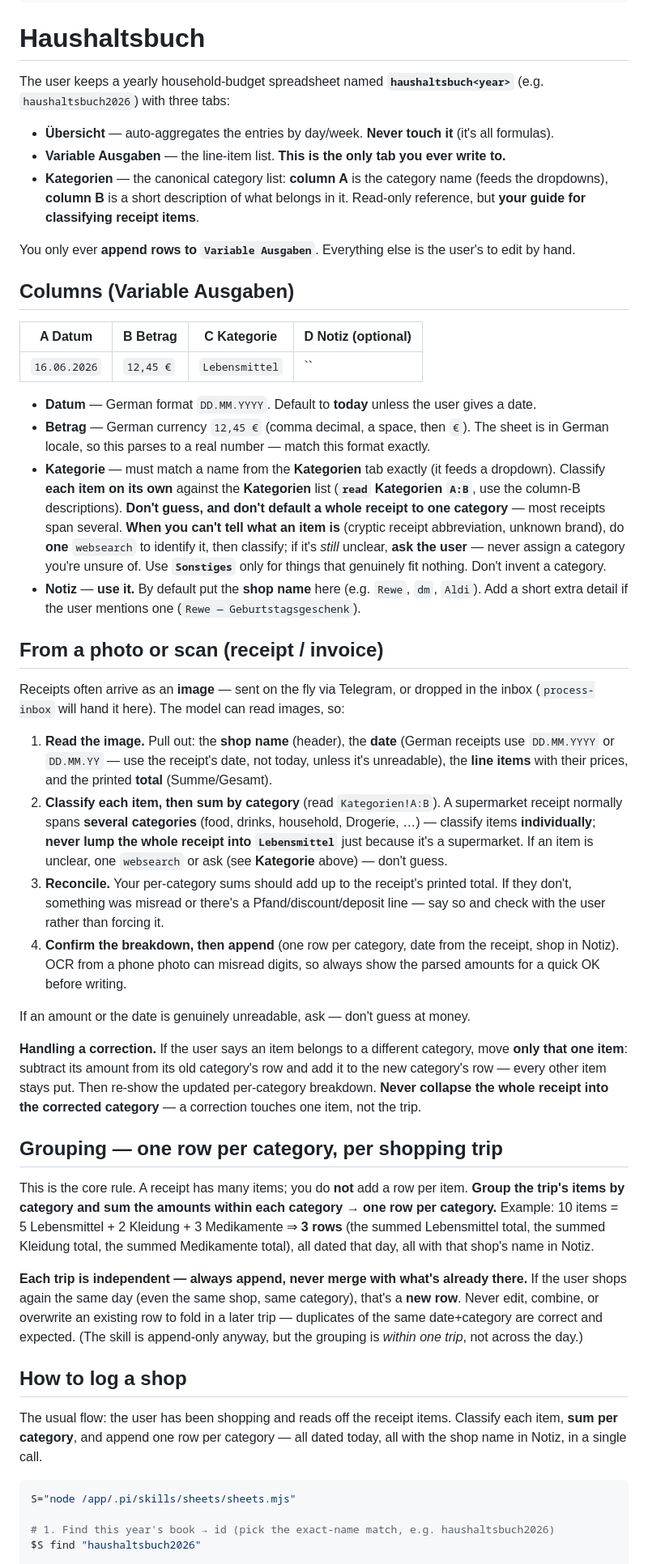
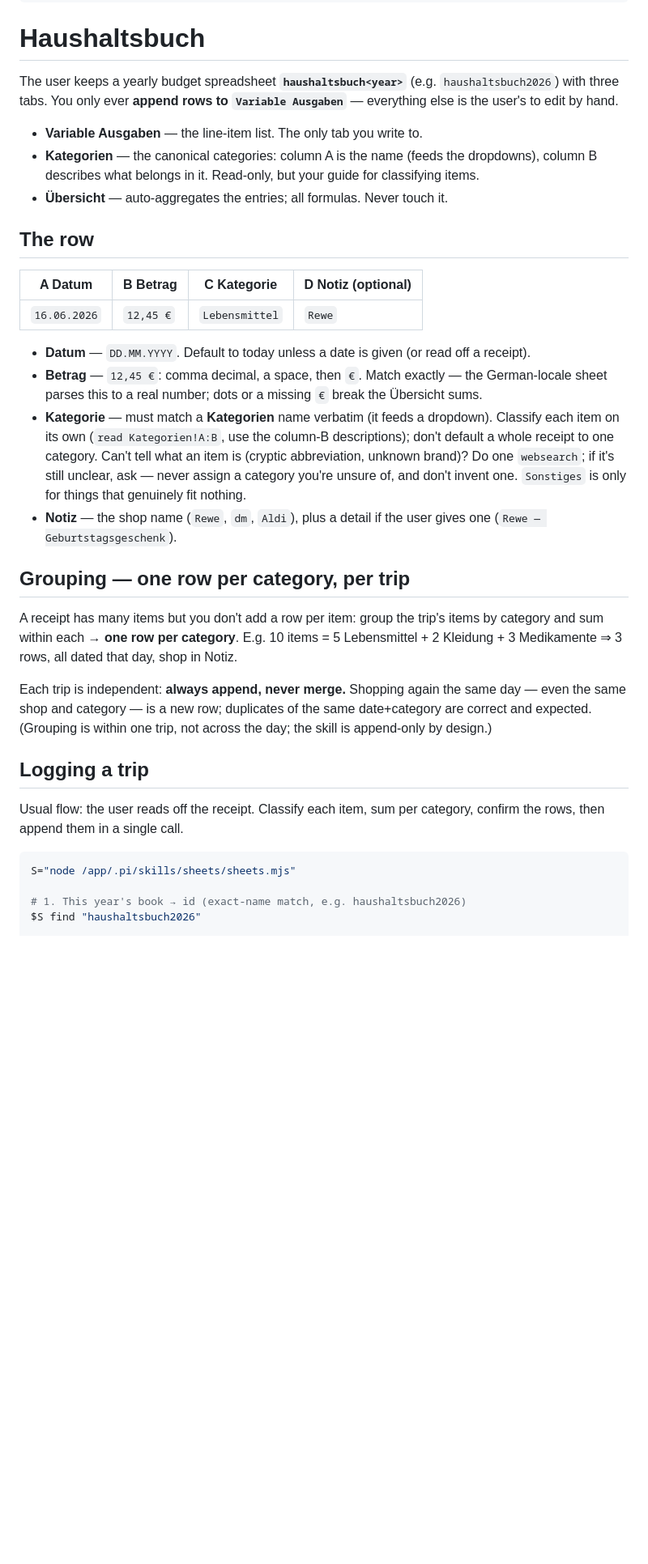
Before and after one commit to thmswrnr/personal-assistant, a Markdown page: skills/haushaltsbuch/SKILL.md, the part around one of its changes. Shown at 81% size. Drawn GitHub-style; blank space fills up the shorter version.

Commit message:
haushaltsbuch: tighten SKILL.md — dedupe rules, cut emphasis, merge sections
Each rule (classify per item, one row per category, confirm before writing)
was restated across five sections; now stated once, with the photo flow
referencing the shared classify→group→append steps instead of repeating them.
Dropped the redundant "How to log a shop" section and cut bold ~2/3 so the real
gotchas stand out. No instructions removed — behaviour-preserving prose pass.

Co-Authored-By: Claude Opus 4.8 (1M context) <noreply@anthropic.com>

````diff
--- a/skills/haushaltsbuch/SKILL.md
+++ b/skills/haushaltsbuch/SKILL.md
@@ -7,85 +7,50 @@ metadata:
 
 # Haushaltsbuch
 
-The user keeps a yearly household-budget spreadsheet named **`haushaltsbuch<year>`** (e.g.
-`haushaltsbuch2026`) with three tabs:
+The user keeps a yearly budget spreadsheet **`haushaltsbuch<year>`** (e.g. `haushaltsbuch2026`)
+with three tabs. You only ever **append rows to `Variable Ausgaben`** — everything else is the
+user's to edit by hand.
 
-- **Übersicht** — auto-aggregates the entries by day/week. **Never touch it** (it's all formulas).
-- **Variable Ausgaben** — the line-item list. **This is the only tab you ever write to.**
-- **Kategorien** — the canonical category list: **column A** is the category name (feeds the
-  dropdowns), **column B** is a short description of what belongs in it. Read-only reference,
-  but **your guide for classifying receipt items**.
+- **Variable Ausgaben** — the line-item list. The only tab you write to.
+- **Kategorien** — the canonical categories: column A is the name (feeds the dropdowns), column B
+  describes what belongs in it. Read-only, but your guide for classifying items.
+- **Übersicht** — auto-aggregates the entries; all formulas. Never touch it.
 
-You only ever **append rows to `Variable Ausgaben`**. Everything else is the user's to edit by hand.
-
-## Columns (Variable Ausgaben)
+## The row
 
 | A Datum | B Betrag | C Kategorie | D Notiz (optional) |
 |---------|----------|-------------|--------------------|
-| `16.06.2026` | `12,45 €` | `Lebensmittel` | `` |
+| `16.06.2026` | `12,45 €` | `Lebensmittel` | `Rewe` |
 
-- **Datum** — German format `DD.MM.YYYY`. Default to **today** unless the user gives a date.
-- **Betrag** — German currency `12,45 €` (comma decimal, a space, then `€`). The sheet is in
-  German locale, so this parses to a real number — match this format exactly.
-- **Kategorie** — must match a name from the **Kategorien** tab exactly (it feeds a dropdown).
-  Classify **each item on its own** against the **Kategorien** list (**`read` Kategorien `A:B`**,
-  use the column-B descriptions). **Don't guess, and don't default a whole receipt to one
-  category** — most receipts span several. **When you can't tell what an item is** (cryptic
-  receipt abbreviation, unknown brand), do **one** `websearch` to identify it, then classify;
-  if it's *still* unclear, **ask the user** — never assign a category you're unsure of. Use
-  **`Sonstiges`** only for things that genuinely fit nothing. Don't invent a category.
-- **Notiz** — **use it.** By default put the **shop name** here (e.g. `Rewe`, `dm`, `Aldi`).
-  Add a short extra detail if the user mentions one (`Rewe — Geburtstagsgeschenk`).
+- **Datum** — `DD.MM.YYYY`. Default to today unless a date is given (or read off a receipt).
+- **Betrag** — `12,45 €`: comma decimal, a space, then `€`. Match exactly — the German-locale sheet
+  parses this to a real number; dots or a missing `€` break the Übersicht sums.
+- **Kategorie** — must match a **Kategorien** name verbatim (it feeds a dropdown). Classify each
+  item on its own (`read Kategorien!A:B`, use the column-B descriptions); don't default a whole
+  receipt to one category. Can't tell what an item is (cryptic abbreviation, unknown brand)? Do
+  one `websearch`; if it's still unclear, ask — never assign a category you're unsure of, and don't
+  invent one. `Sonstiges` is only for things that genuinely fit nothing.
+- **Notiz** — the shop name (`Rewe`, `dm`, `Aldi`), plus a detail if the user gives one
+  (`Rewe — Geburtstagsgeschenk`).
 
-## From a photo or scan (receipt / invoice)
+## Grouping — one row per category, per trip
 
-Receipts often arrive as an **image** — sent on the fly via Telegram, or dropped in the inbox
-(`process-inbox` will hand it here). The model can read images, so:
+A receipt has many items but you don't add a row per item: group the trip's items by category and
+sum within each → **one row per category**. E.g. 10 items = 5 Lebensmittel + 2 Kleidung +
+3 Medikamente ⇒ 3 rows, all dated that day, shop in Notiz.
 
-1. **Read the image.** Pull out: the **shop name** (header), the **date** (German receipts use
-   `DD.MM.YYYY` or `DD.MM.YY` — use the receipt's date, not today, unless it's unreadable), the
-   **line items** with their prices, and the printed **total** (Summe/Gesamt).
-2. **Classify each item, then sum by category** (read `Kategorien!A:B`). A supermarket receipt
-   normally spans **several categories** (food, drinks, household, Drogerie, …) — classify items
-   **individually**; **never lump the whole receipt into `Lebensmittel`** just because it's a
-   supermarket. If an item is unclear, one `websearch` or ask (see **Kategorie** above) — don't guess.
-3. **Reconcile.** Your per-category sums should add up to the receipt's printed total. If they
-   don't, something was misread or there's a Pfand/discount/deposit line — say so and check with
-   the user rather than forcing it.
-4. **Confirm the breakdown, then append** (one row per category, date from the receipt, shop in
-   Notiz). OCR from a phone photo can misread digits, so always show the parsed amounts for a
-   quick OK before writing.
+Each trip is independent: **always append, never merge.** Shopping again the same day — even the
+same shop and category — is a new row; duplicates of the same date+category are correct and
+expected. (Grouping is within one trip, not across the day; the skill is append-only by design.)
 
-If an amount or the date is genuinely unreadable, ask — don't guess at money.
+## Logging a trip
 
-**Handling a correction.** If the user says an item belongs to a different category, move **only
-that one item**: subtract its amount from its old category's row and add it to the new category's
-row — every other item stays put. Then re-show the updated per-category breakdown. **Never collapse
-the whole receipt into the corrected category** — a correction touches one item, not the trip.
-
-## Grouping — one row per category, per shopping trip
-
-This is the core rule. A receipt has many items; you do **not** add a row per item. **Group the
-trip's items by category and sum the amounts within each category → one row per category.**
-Example: 10 items = 5 Lebensmittel + 2 Kleidung + 3 Medikamente ⇒ **3 rows** (the summed
-Lebensmittel total, the summed Kleidung total, the summed Medikamente total), all dated that day,
-all with that shop's name in Notiz.
-
-**Each trip is independent — always append, never merge with what's already there.** If the user
-shops again the same day (even the same shop, same category), that's a **new row**. Never edit,
-combine, or overwrite an existing row to fold in a later trip — duplicates of the same
-date+category are correct and expected. (The skill is append-only anyway, but the grouping is
-*within one trip*, not across the day.)
-
-## How to log a shop
-
-The usual flow: the user has been shopping and reads off the receipt items. Classify each item,
-**sum per category**, and append one row per category — all dated today, all with the shop name
-in Notiz, in a single call.
+Usual flow: the user reads off the receipt. Classify each item, sum per category, confirm the rows,
+then append them in a single call.
 
 ```bash
 S="node /app/.pi/skills/sheets/sheets.mjs"
 
-# 1. Find this year's book → id (pick the exact-name match, e.g. haushaltsbuch2026)
+# 1. This year's book → id (exact-name match, e.g. haushaltsbuch2026)
 $S find "haushaltsbuch2026"
 
````
Also changed, not shown: other parts of skills/haushaltsbuch/SKILL.md (+27 -13 lines).
